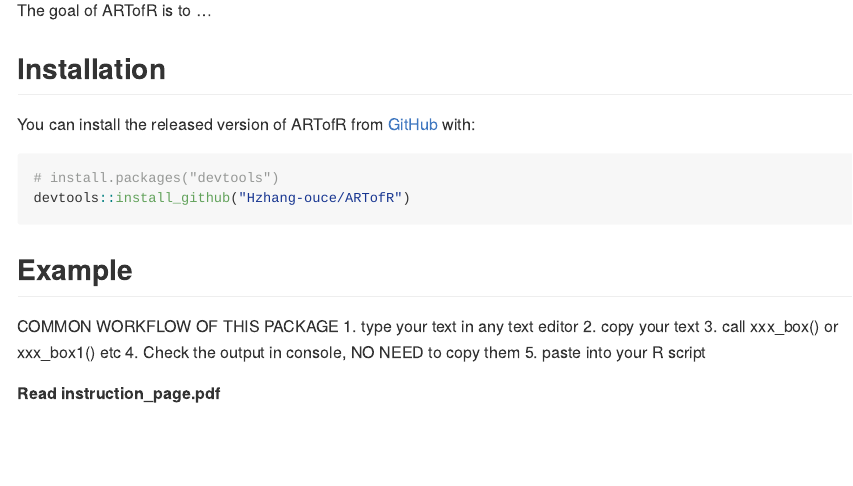
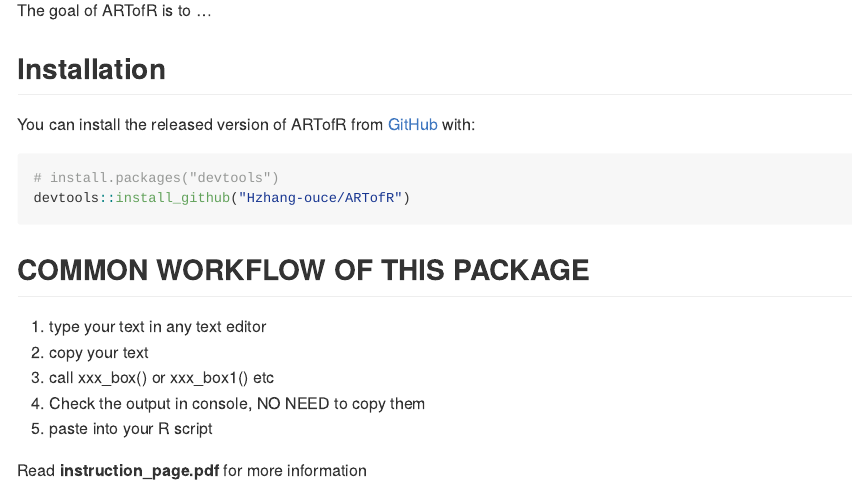
Before and after one commit to Hzhang-ouce/ARTofR, an R Markdown document (README.Rmd): the page in a window 1100 px wide, from 110 px down. The pictures show the output file README.md that the author committed with the source, drawn offline in the style of GitHub.

Commit message:
update readme

````diff
--- a/README.Rmd
+++ b/README.Rmd
@@ -28,13 +28,12 @@
 # install.packages("devtools")
 devtools::install_github("Hzhang-ouce/ARTofR")
 ```
-## Example
+## COMMON WORKFLOW OF THIS PACKAGE
 
-COMMON WORKFLOW OF THIS PACKAGE
 1. type your text in any text editor
 2. copy your text
 3. call xxx_box() or xxx_box1() etc
 4. Check the output in console, NO NEED to copy them
 5. paste into your R script
 
-**Read instruction_page.pdf**
+Read **instruction_page.pdf** for more information
````
Also changed, not shown: README.md.
